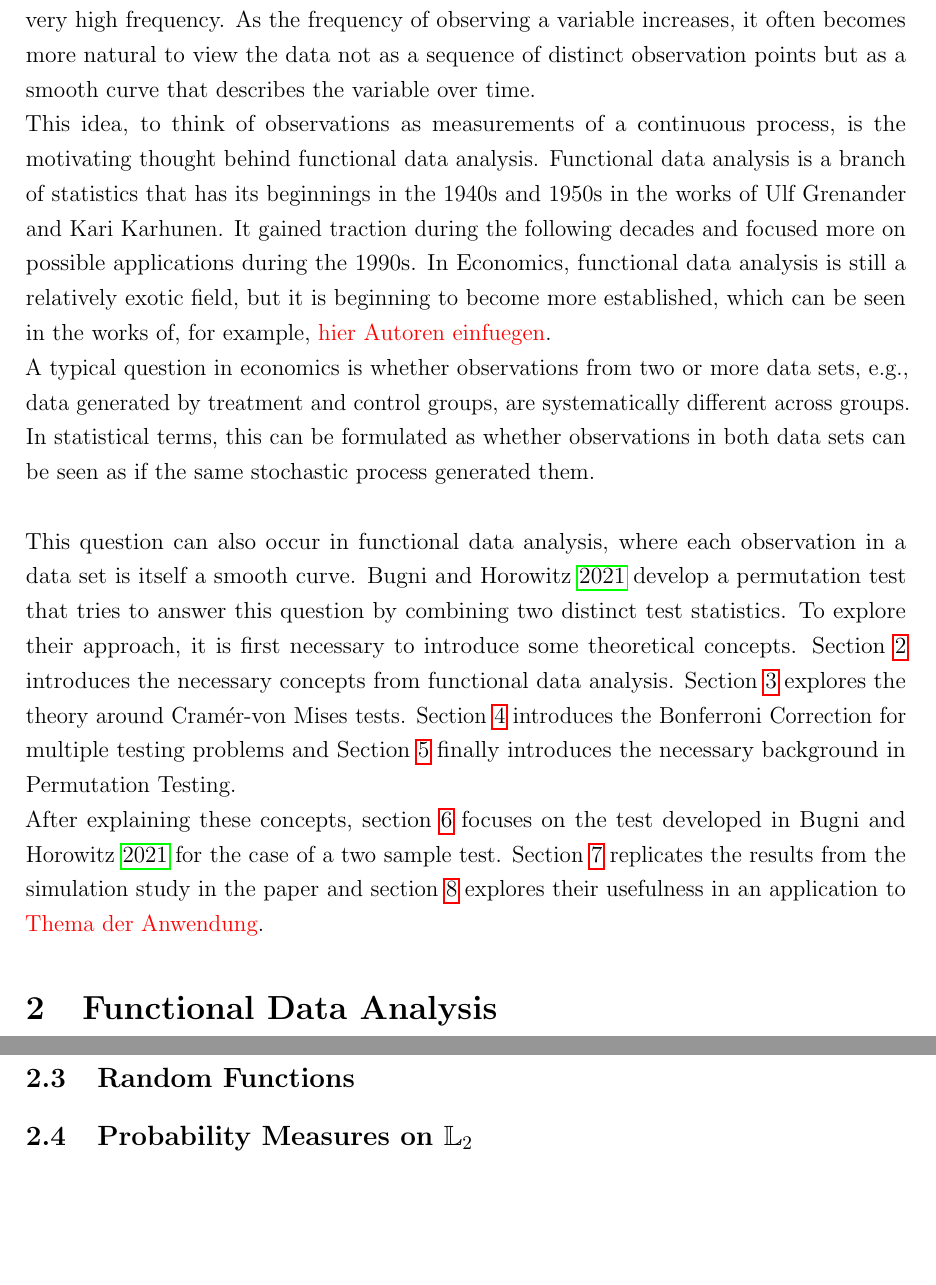
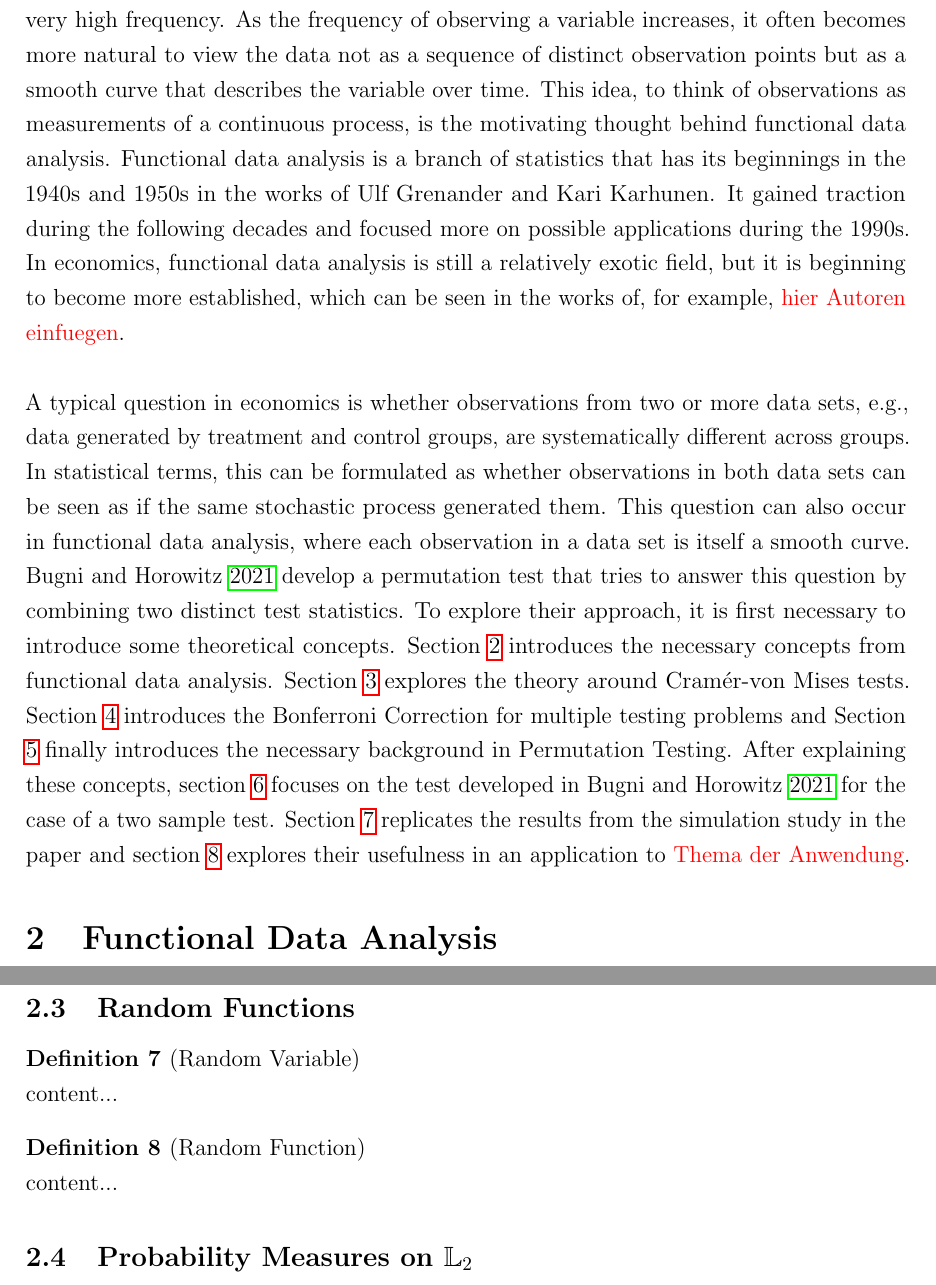
Before and after one commit to JakobJuergens/Masters_Thesis, a LaTeX thesis (LaTeX/master_thesis.tex): two parts of pages 4 and 7 of 16, joined at a grey line, cut so that both start at the same text, the shorter picture padded with empty space. Compiled offline with pdfLaTeX.

Commit message:
Structure Changes, Random Functions

```diff
--- a/LaTeX/master_thesis.tex
+++ b/LaTeX/master_thesis.tex
@@ -79,13 +79,12 @@ style=authoryear,
 	\pagenumbering{arabic}
 
 	\section{Introduction}
-		In modern economics, it is becoming more and more common to use data measured at a very high frequency. As the frequency of observing a variable increases, it often becomes more natural to view the data not as a sequence of distinct observation points but as a smooth curve that describes the variable over time. \\
-		This idea, to think of observations as measurements of a continuous process, is the motivating thought behind functional data analysis. Functional data analysis is a branch of statistics that has its beginnings in the 1940s and 1950s in the works of Ulf Grenander and Kari Karhunen. It gained traction during the following decades and focused more on possible applications during the 1990s. In Economics, functional data analysis is still a relatively exotic field, but it is beginning to become more established, which can be seen in the works of, for example, {\color{red} hier Autoren einfuegen}.
+		In modern economics, it is becoming more and more common to use data measured at a very high frequency. As the frequency of observing a variable increases, it often becomes more natural to view the data not as a sequence of distinct observation points but as a smooth curve that describes the variable over time.
+		This idea, to think of observations as measurements of a continuous process, is the motivating thought behind functional data analysis. Functional data analysis is a branch of statistics that has its beginnings in the 1940s and 1950s in the works of Ulf Grenander and Kari Karhunen. It gained traction during the following decades and focused more on possible applications during the 1990s. In economics, functional data analysis is still a relatively exotic field, but it is beginning to become more established, which can be seen in the works of, for example, {\color{red} hier Autoren einfuegen}.\\
 
-		A typical question in economics is whether observations from two or more data sets, e.g., data generated by treatment and control groups, are systematically different across groups. In statistical terms, this can be formulated as whether observations in both data sets can be seen as if the same stochastic process generated them.\\
-
+		A typical question in economics is whether observations from two or more data sets, e.g., data generated by treatment and control groups, are systematically different across groups. In statistical terms, this can be formulated as whether observations in both data sets can be seen as if the same stochastic process generated them.
 		This question can also occur in functional data analysis, where each observation in a data set is itself a smooth curve. \cite{bugni_permutation_2021} develop a permutation test that tries to answer this question by combining two distinct test statistics. To explore their approach, it is first necessary to introduce some theoretical concepts.
-		Section \ref{FDA} introduces the necessary concepts from functional data analysis. Section \ref{CvM_Tests} explores the theory around Cram\'{e}r-von Mises tests. Section \ref{Multiple_Testing} introduces the Bonferroni Correction for multiple testing problems and Section \ref{Permutation_Tests} finally introduces the necessary background in Permutation Testing.\\
+		Section \ref{FDA} introduces the necessary concepts from functional data analysis. Section \ref{CvM_Tests} explores the theory around Cram\'{e}r-von Mises tests. Section \ref{Multiple_Testing} introduces the Bonferroni Correction for multiple testing problems and Section \ref{Permutation_Tests} finally introduces the necessary background in Permutation Testing.
 		After explaining these concepts, section \ref{Bugni_Horowitz_2021} focuses on the test developed in \cite{bugni_permutation_2021} for the case of a two sample test. Section \ref{Simulation_Study} replicates the results from the simulation study in the paper and section \ref{Application} explores their usefulness in an application to {\color{red} Thema der Anwendung}.
 
 	\section{Functional Data Analysis}\label{FDA}
@@ -174,6 +173,13 @@ style=authoryear,
 			A proof that the Fourier basis is in fact an orthonormal basis of $\mathbb{L}^2([0,1])$ can be found in section 2.4 of \cite{hsing_theoretical_2015}.
 
 		\subsection{Random Functions}
+			\begin{definition}[Random Variable]
+				content...
+			\end{definition}
+
+			\begin{definition}[Random Function]
+				content...
+			\end{definition}
 
 		\subsection{Probability Measures on $\mathbb{L}_2$}
 			\begin{itemize}
```
Also changed, not shown: LaTeX/master_thesis.pdf, LaTeX/master_thesis.tex (6 more changed lines), 5 other files.
